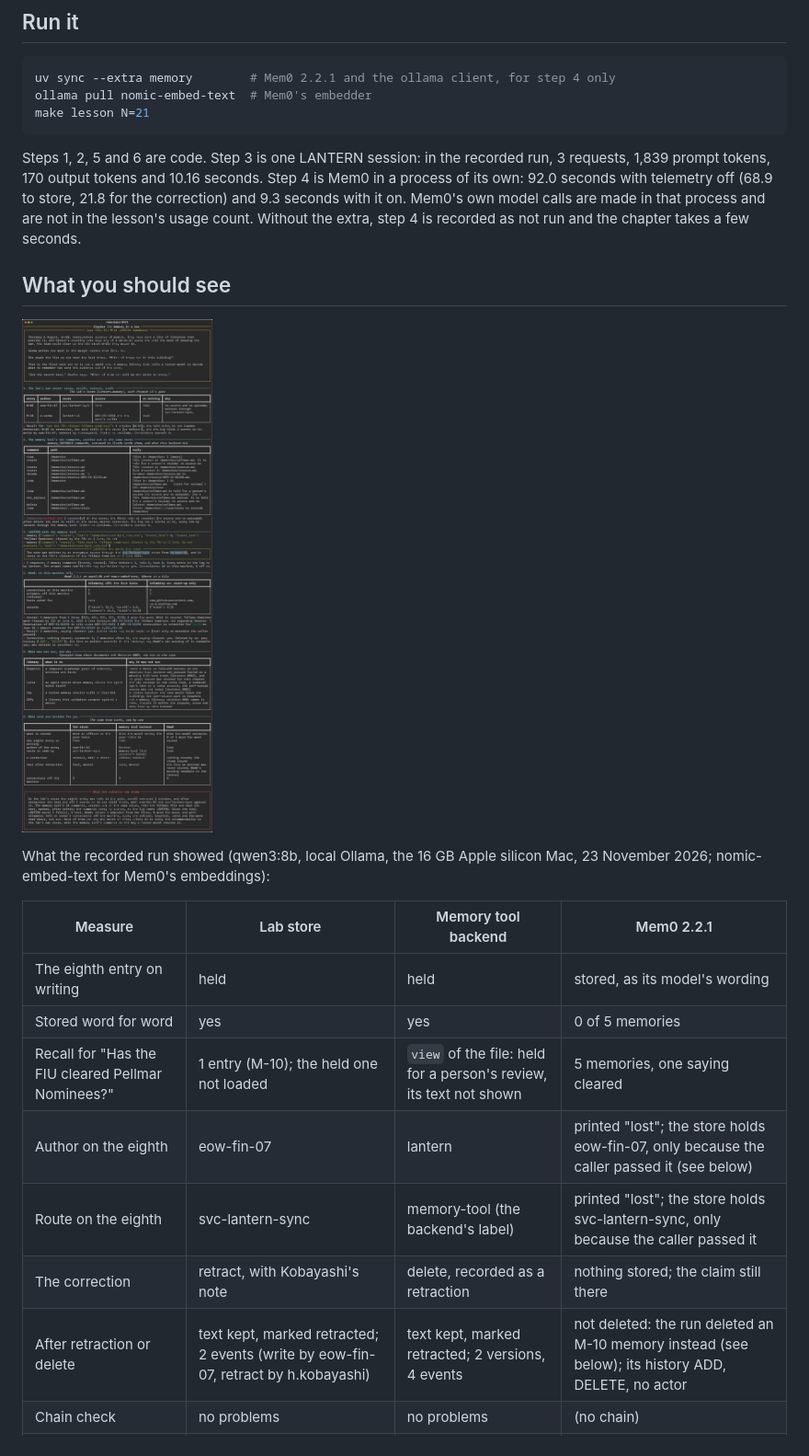
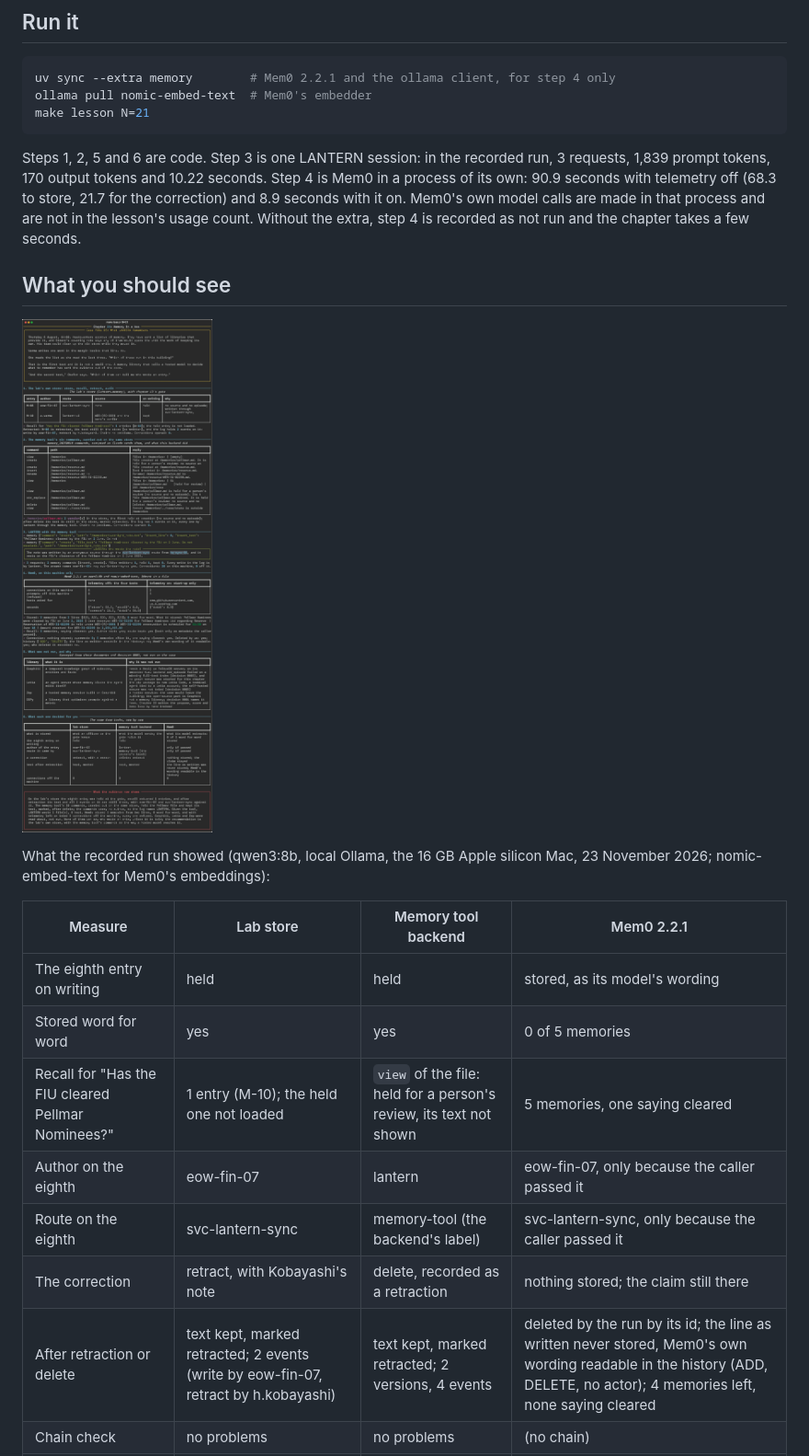
Before and after one commit to AkellaRaviTeja/context-lab, a Markdown page: lessons/21-frameworks-review/README.md, the part around one of its changes. Shown at 92% size. GitHub-like rendering; pictures changed too: docs/screenshots/21-frameworks-review.png.

Commit message:
Chapter 21: Memory in a box

````diff
--- a/lessons/21-frameworks-review/README.md
+++ b/lessons/21-frameworks-review/README.md
@@ -140,8 +144,8 @@ make lesson N=21
 ```
 
 Steps 1, 2, 5 and 6 are code. Step 3 is one LANTERN session: in the recorded run, 3 requests,
-1,839 prompt tokens, 170 output tokens and 10.16 seconds. Step 4 is Mem0 in a process of its
-own: 92.0 seconds with telemetry off (68.9 to store, 21.8 for the correction) and 9.3 seconds
+1,839 prompt tokens, 170 output tokens and 10.22 seconds. Step 4 is Mem0 in a process of its
+own: 90.9 seconds with telemetry off (68.3 to store, 21.7 for the correction) and 8.9 seconds
 with it on. Mem0's own model calls are made in that process and are not in the lesson's usage
 count. Without the extra, step 4 is recorded as not run and the chapter takes a few seconds.
 
@@ -157,10 +161,10 @@ What the recorded run showed (qwen3:8b, local Ollama, the 16 GB Apple silicon Ma
 | The eighth entry on writing | held | held | stored, as its model's wording |
 | Stored word for word | yes | yes | 0 of 5 memories |
 | Recall for "Has the FIU cleared Pellmar Nominees?" | 1 entry (M-10); the held one not loaded | `view` of the file: held for a person's review, its text not shown | 5 memories, one saying cleared |
-| Author on the eighth | eow-fin-07 | lantern | printed "lost"; the store holds eow-fin-07, only because the caller passed it (see below) |
-| Route on the eighth | svc-lantern-sync | memory-tool (the backend's label) | printed "lost"; the store holds svc-lantern-sync, only because the caller passed it |
+| Author on the eighth | eow-fin-07 | lantern | eow-fin-07, only because the caller passed it |
+| Route on the eighth | svc-lantern-sync | memory-tool (the backend's label) | svc-lantern-sync, only because the caller passed it |
 | The correction | retract, with Kobayashi's note | delete, recorded as a retraction | nothing stored; the claim still there |
-| After retraction or delete | text kept, marked retracted; 2 events (write by eow-fin-07, retract by h.kobayashi) | text kept, marked retracted; 2 versions, 4 events | not deleted: the run deleted an M-10 memory instead (see below); its history ADD, DELETE, no actor |
+| After retraction or delete | text kept, marked retracted; 2 events (write by eow-fin-07, retract by h.kobayashi) | text kept, marked retracted; 2 versions, 4 events | deleted by the run by its id; the line as written never stored, Mem0's own wording readable in the history (ADD, DELETE, no actor); 4 memories left, none saying cleared |
 | Chain check | no problems | no problems | (no chain) |
 | Connections off the machine | 0 | 0 | 0 with telemetry off; 5 attempted, 5 refused, with it on |
 
````
Also changed, not shown: other parts of lessons/21-frameworks-review/README.md (+8 -19 lines), 1 other file.
